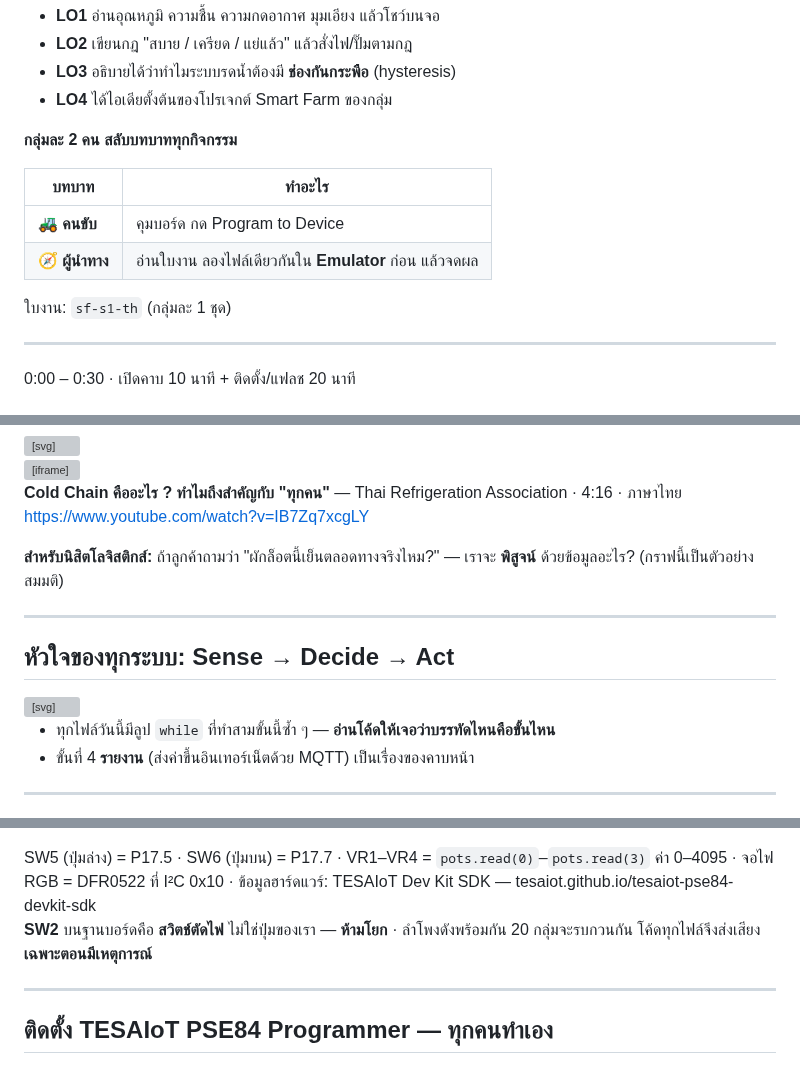
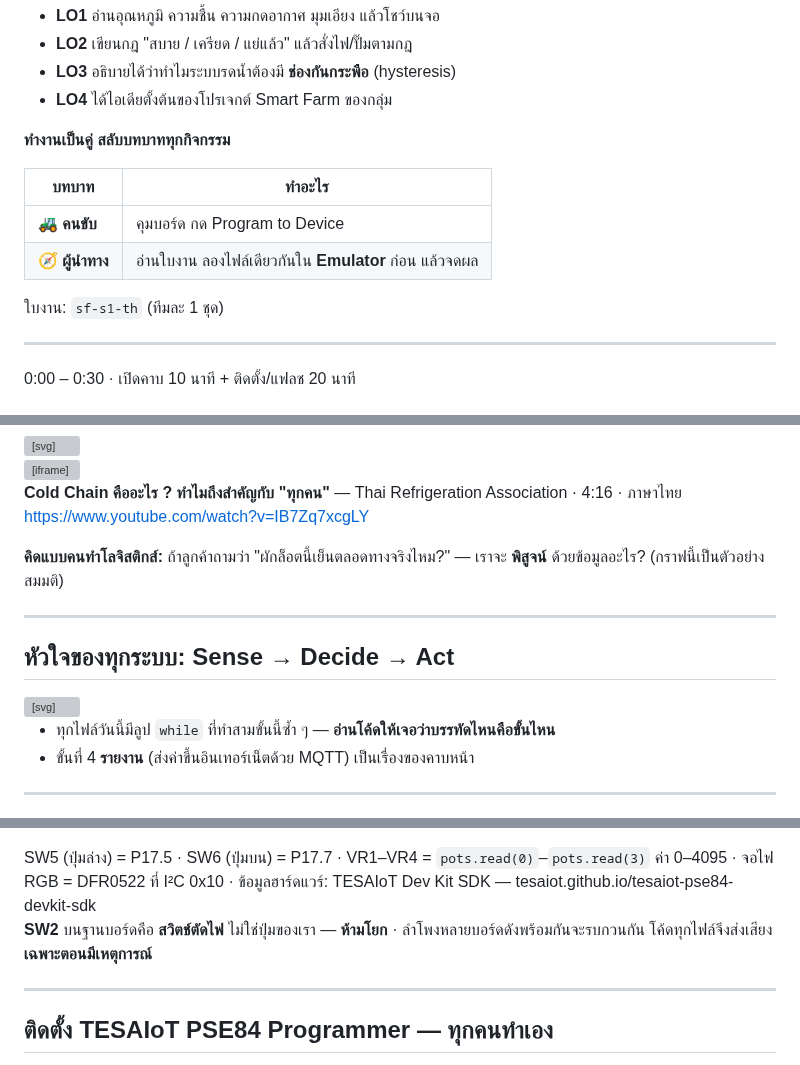
Before and after one commit to Advance-Innovation-Centre-AIC/aiot-development-for-smart-farm, a Markdown page: slides/sf-session-01.md, 3 parts joined by grey strips. Drawn GitHub-style; grey boxes are pictures that could not be loaded.

```diff
--- a/slides/sf-session-01.md
+++ b/slides/sf-session-01.md
@@ -109,14 +109,14 @@ AIoT for Smart Farm · Short Course 3 คาบ · TESAIoT Dev Kit + BENTO Emula
 </div>
 <div>
 
-**กลุ่มละ 2 คน สลับบทบาททุกกิจกรรม**
+**ทำงานเป็นคู่ สลับบทบาททุกกิจกรรม**
 
 | บทบาท | ทำอะไร |
 |---|---|
 | 🚜 **คนขับ** | คุมบอร์ด กด Program to Device |
 | 🧭 **ผู้นำทาง** | อ่านใบงาน ลองไฟล์เดียวกันใน **Emulator** ก่อน แล้วจดผล |
 
-ใบงาน: `sf-s1-th` (กลุ่มละ 1 ชุด)
+ใบงาน: `sf-s1-th` (ทีมละ 1 ชุด)
 
 </div>
 </div>
@@ -220,7 +220,7 @@ AIoT for Smart Farm · Short Course 3 คาบ · TESAIoT Dev Kit + BENTO Emula
 
 <div class="think">
 
-**สำหรับนิสิตโลจิสติกส์:** ถ้าลูกค้าถามว่า "ผักล็อตนี้เย็นตลอดทางจริงไหม?" — เราจะ **พิสูจน์** ด้วยข้อมูลอะไร? (กราฟนี้เป็นตัวอย่างสมมติ)
+**คิดแบบคนทำโลจิสติกส์:** ถ้าลูกค้าถามว่า "ผักล็อตนี้เย็นตลอดทางจริงไหม?" — เราจะ **พิสูจน์** ด้วยข้อมูลอะไร? (กราฟนี้เป็นตัวอย่างสมมติ)
 
 </div>
 
@@ -251,7 +251,7 @@ AIoT for Smart Farm · Short Course 3 คาบ · TESAIoT Dev Kit + BENTO Emula
   <line x1="275" y1="125" x2="368" y2="125" stroke="#546e7a" stroke-width="5" marker-end="url(#ar)"/>
   <line x1="630" y1="125" x2="723" y2="125" stroke="#546e7a" stroke-width="5" marker-end="url(#ar)"/>
   <path d="M790 214 C 790 292, 145 292, 145 216" fill="none" stroke="#546e7a" stroke-width="4" stroke-dasharray="10 7" marker-end="url(#ar)"/>
-  <text x="470" y="318" text-anchor="middle" font-size="20" fill="#546e7a">วนซ้ำเป็นรอบ ๆ (ทุก 0.2–1 วินาที) ในลูป while: อ่าน → ตัดสิน → ทำ</text>
+  <text x="470" y="318" text-anchor="middle" font-size="20" fill="#546e7a">วนซ้ำเป็นรอบ ๆ (ทุก 0.5–1 วินาที) ในลูป while: อ่าน → ตัดสิน → ทำ</text>
   <line x1="905" y1="212" x2="905" y2="238" stroke="#ff9f1c" stroke-width="3" stroke-dasharray="5 4"/>
   <rect x="815" y="240" width="180" height="50" rx="10" fill="#fff" stroke="#ff9f1c" stroke-width="3" stroke-dasharray="8 5"/>
   <text x="905" y="264" text-anchor="middle" font-size="17" fill="#e65100">④ รายงาน · Report</text>
@@ -405,7 +405,7 @@ section table { font-size: .7em; }
 
 <div class="warn">
 
-**SW2** บนฐานบอร์ดคือ **สวิตช์ตัดไฟ** ไม่ใช่ปุ่มของเรา — **ห้ามโยก** · ลำโพงดังพร้อมกัน 20 กลุ่มจะรบกวนกัน โค้ดทุกไฟล์จึงส่งเสียง **เฉพาะตอนมีเหตุการณ์**
+**SW2** บนฐานบอร์ดคือ **สวิตช์ตัดไฟ** ไม่ใช่ปุ่มของเรา — **ห้ามโยก** · ลำโพงหลายบอร์ดดังพร้อมกันจะรบกวนกัน โค้ดทุกไฟล์จึงส่งเสียง **เฉพาะตอนมีเหตุการณ์**
 
 </div>
 
```
Also changed, not shown: other parts of slides/sf-session-01.md (+6 -6 lines), slides/img/emu/sf1_04_tank_tilt__bump.png, slides/img/emu/sf1_04_tank_tilt__bump_full.png, slides/img/emu/sf1_04_tank_tilt__level.png, slides/img/emu/sf1_04_tank_tilt__level_full.png, slides/img/emu/sf1_04_tank_tilt__tilted.png, slides/img/emu/sf1_04_tank_tilt__tilted_full.png, 4 other files.
